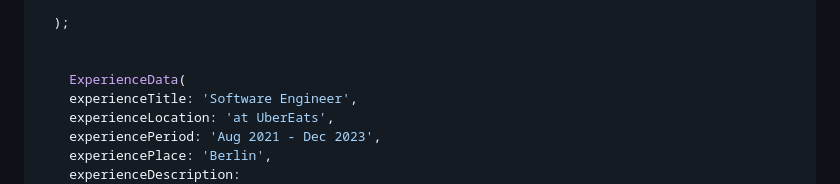
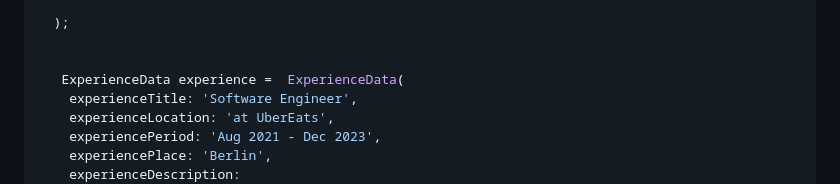
Before and after one commit to JordyHers-org/flutter_resume_template, a Markdown page: README.md, the part around the change. GitHub-like rendering.

Commit message:
#30 fix: add ExperienceData to ReadMe

```diff
--- a/README.md
+++ b/README.md
@@ -86,7 +86,7 @@ TemplateData data = TemplateData(
   );
 
 
-    ExperienceData(
+   ExperienceData experience =  ExperienceData(
     experienceTitle: 'Software Engineer',
     experienceLocation: 'at UberEats',
     experiencePeriod: 'Aug 2021 - Dec 2023',
```
